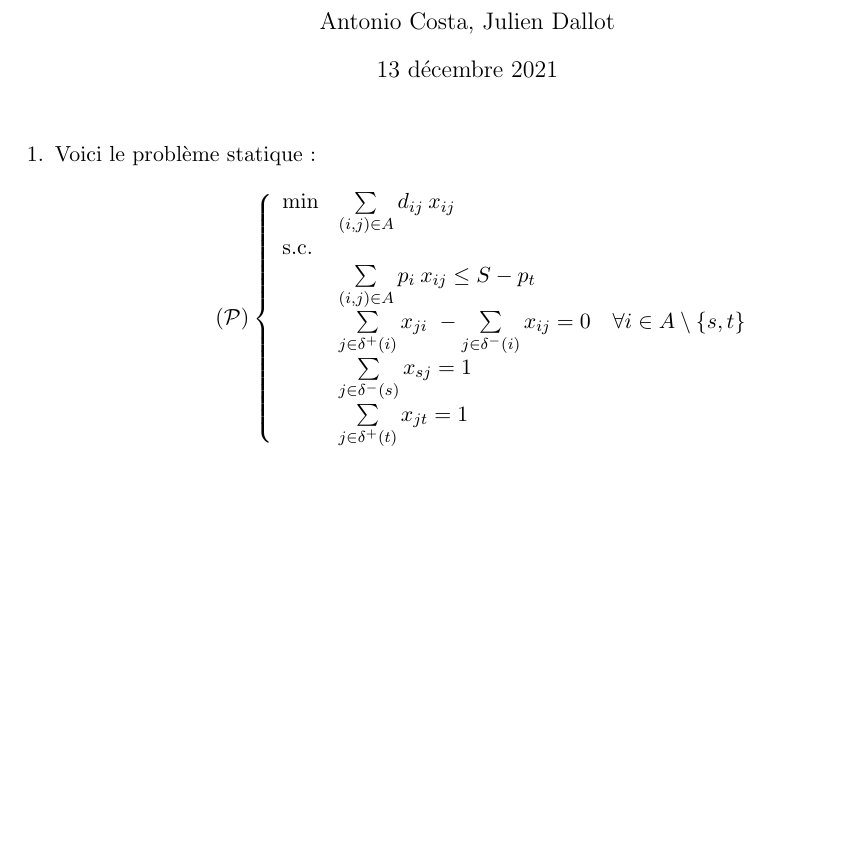
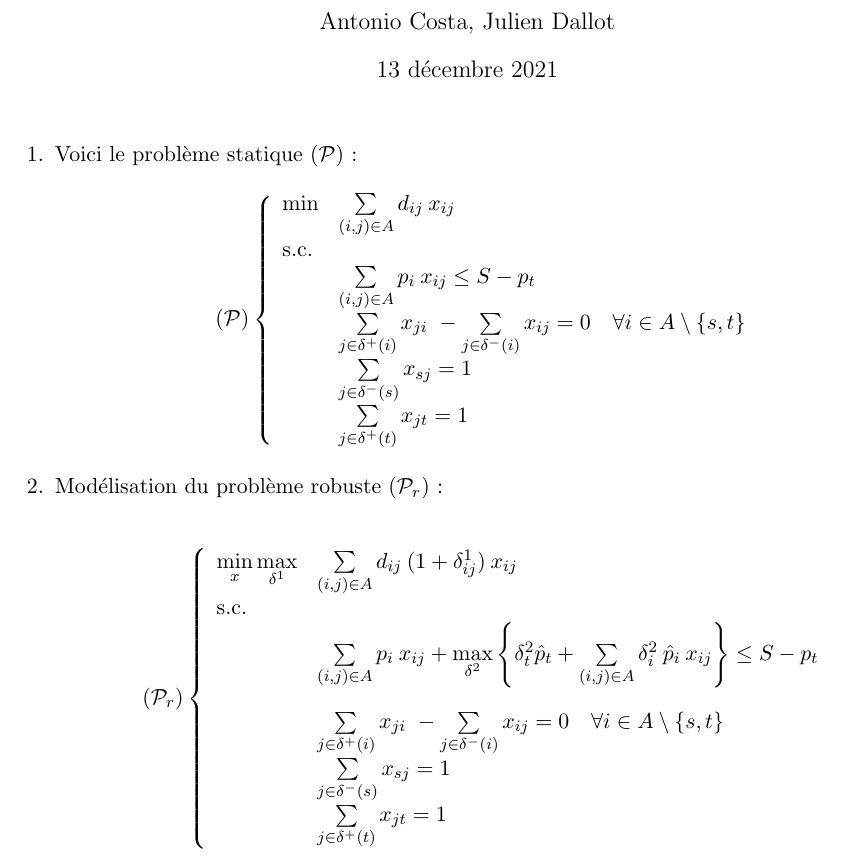
Before and after one commit to Judafa/Projet_ECMA, a LaTeX problem sheet (Raport/Modelisation_Papier.tex): part of the page, cut so that both start at the same text, the shorter picture padded with empty space. Compiled offline with pdfLaTeX.

Commit message:
ajouté la question 2

```diff
--- a/Raport/Modelisation_Papier.tex
+++ b/Raport/Modelisation_Papier.tex
@@ -13,7 +13,7 @@
 \maketitle
 
 \begin{questions}
-	\question Voici le problème statique:
+\question Voici le problème statique $\left(\mathcal{P}\right)$:
 \begin{align*}
 	\left(\mathcal{P}\right) \left\{
 	\begin{array}{ll}
@@ -26,6 +26,22 @@
 	\end{array}
 	\right.
 \end{align*}
+
+\question Modélisation du problème robuste $\left(\mathcal{P}_{r}\right)$:
+
+\begin{align*}
+	\left(\mathcal{P}_{r}\right) \left\{
+	\begin{array}{ll}
+		\min\limits_{x} \max\limits_{\delta^{1}} &\sum\limits_{(i, j) \in A} d_{ij} \: (1 + \delta^{1}_{ij}) \: x_{ij}\\
+		\text{s.c.}\\
+		\vspace{1em} &\sum\limits_{(i, j) \in A} p_{i} \: x_{ij} + \max\limits_{\delta^{2}}\left\{\delta^{2}_{t} \hat{p}_{t} + \sum\limits_{(i, j) \in A} \delta^{2}_{i} \: \hat{p}_{i} \: x_{ij} \right\} \leq S - p_{t}\\
+		&\sum\limits_{j \in \delta^{+}(i)} x_{ji} \ - \sum\limits_{j \in \delta^{-}(i)} x_{ij} = 0 \quad \forall i \in A \setminus \{s, t\}\\
+		&\sum\limits_{j \in \delta^{-}(s)} x_{sj} = 1\\
+		&\sum\limits_{j \in \delta^{+}(t)} x_{jt} = 1\\
+	\end{array}
+	\right.
+\end{align*}
+
 \end{questions}
 
 \end{document}
```
Also changed, not shown: Raport/Modelisation_Papier.pdf. Lines whose indentation alone changed are shown as unchanged.
